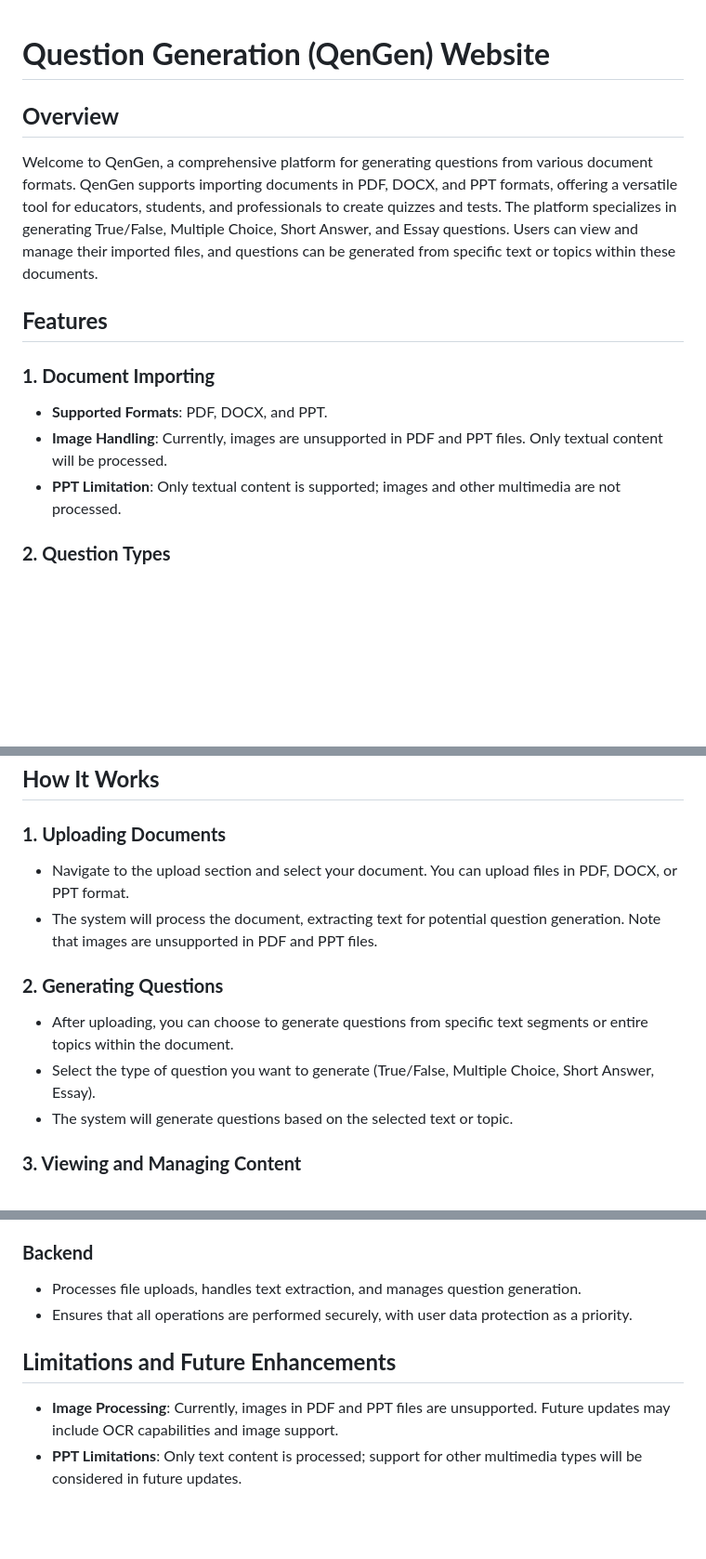
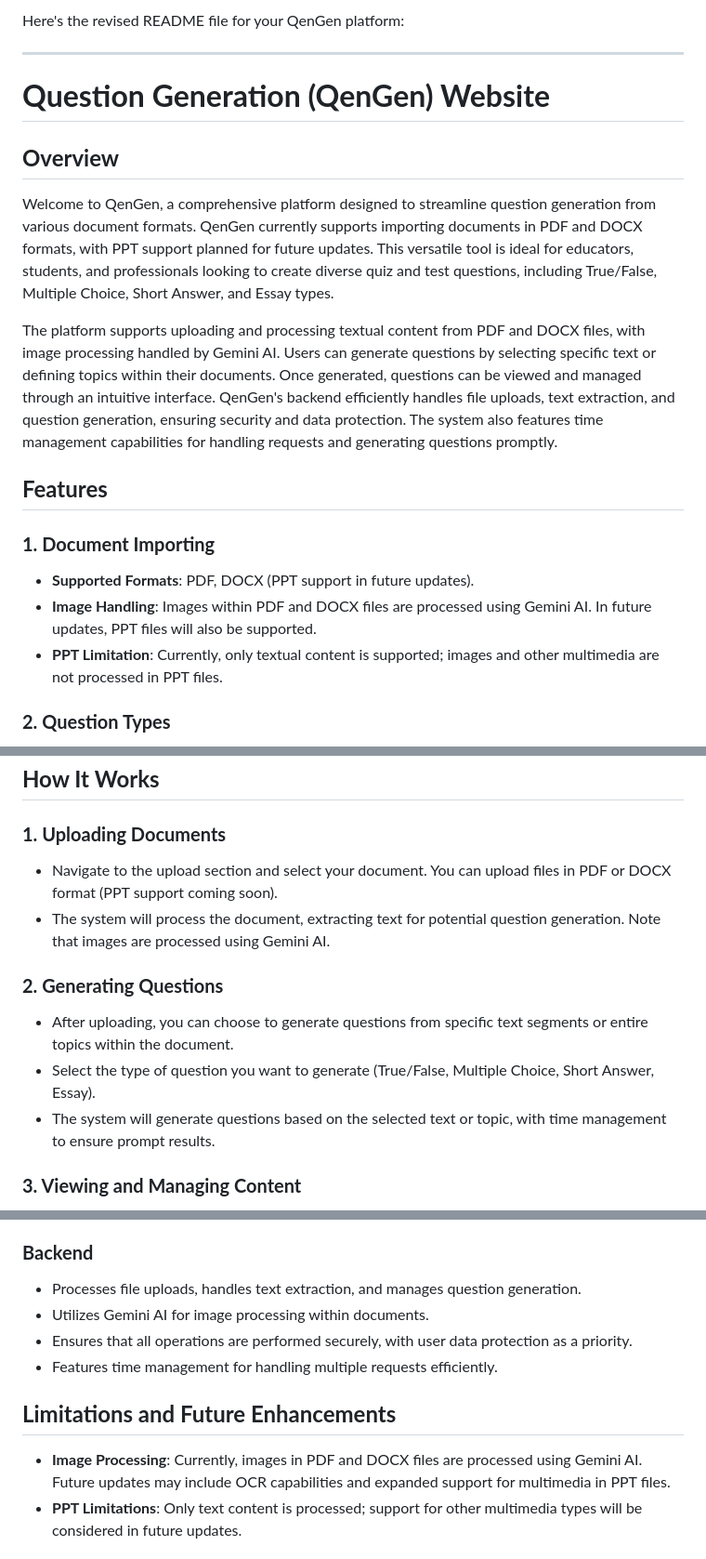
Before and after one commit to IncalaCode/google_project, a Markdown page: readme.md, 3 parts joined by grey strips. Shown: that part at 93% size. GitHub-like rendering; blank space fills up the shorter version.

Commit message:
22Update readme.md

```diff
--- a/readme.md
+++ b/readme.md
@@ -1,15 +1,21 @@
+Here's the revised README file for your QenGen platform:
+
+---
+
 # **Question Generation (QenGen) Website**
 
 ## **Overview**
 
-Welcome to QenGen, a comprehensive platform for generating questions from various document formats. QenGen supports importing documents in PDF, DOCX, and PPT formats, offering a versatile tool for educators, students, and professionals to create quizzes and tests. The platform specializes in generating True/False, Multiple Choice, Short Answer, and Essay questions. Users can view and manage their imported files, and questions can be generated from specific text or topics within these documents.
+Welcome to QenGen, a comprehensive platform designed to streamline question generation from various document formats. QenGen currently supports importing documents in PDF and DOCX formats, with PPT support planned for future updates. This versatile tool is ideal for educators, students, and professionals looking to create diverse quiz and test questions, including True/False, Multiple Choice, Short Answer, and Essay types.
+
+The platform supports uploading and processing textual content from PDF and DOCX files, with image processing handled by Gemini AI. Users can generate questions by selecting specific text or defining topics within their documents. Once generated, questions can be viewed and managed through an intuitive interface. QenGen's backend efficiently handles file uploads, text extraction, and question generation, ensuring security and data protection. The system also features time management capabilities for handling requests and generating questions promptly.
 
 ## **Features**
 
 ### **1. Document Importing**
-- **Supported Formats**: PDF, DOCX, and PPT.
-- **Image Handling**: Currently, images are unsupported in PDF and PPT files. Only textual content will be processed.
-- **PPT Limitation**: Only textual content is supported; images and other multimedia are not processed.
+- **Supported Formats**: PDF, DOCX (PPT support in future updates).
+- **Image Handling**: Images within PDF and DOCX files are processed using Gemini AI. In future updates, PPT files will also be supported.
+- **PPT Limitation**: Currently, only textual content is supported; images and other multimedia are not processed in PPT files.
 
 ### **2. Question Types**
 - **True/False**: Simple binary questions based on statements extracted from the document.
@@ -28,13 +34,13 @@ Welcome to QenGen, a comprehensive platform for generating questions from variou
 ## **How It Works**
 
 ### **1. Uploading Documents**
-- Navigate to the upload section and select your document. You can upload files in PDF, DOCX, or PPT format.
-- The system will process the document, extracting text for potential question generation. Note that images are unsupported in PDF and PPT files.
+- Navigate to the upload section and select your document. You can upload files in PDF or DOCX format (PPT support coming soon).
+- The system will process the document, extracting text for potential question generation. Note that images are processed using Gemini AI.
 
 ### **2. Generating Questions**
 - After uploading, you can choose to generate questions from specific text segments or entire topics within the document.
 - Select the type of question you want to generate (True/False, Multiple Choice, Short Answer, Essay).
-- The system will generate questions based on the selected text or topic.
+- The system will generate questions based on the selected text or topic, with time management to ensure prompt results.
 
 ### **3. Viewing and Managing Content**
 - Use the file viewer to review the imported document's content.
@@ -48,10 +54,12 @@ Welcome to QenGen, a comprehensive platform for generating questions from variou
 
 ### **Backend**
 - Processes file uploads, handles text extraction, and manages question generation.
+- Utilizes Gemini AI for image processing within documents.
 - Ensures that all operations are performed securely, with user data protection as a priority.
+- Features time management for handling multiple requests efficiently.
 
 ## **Limitations and Future Enhancements**
-- **Image Processing**: Currently, images in PDF and PPT files are unsupported. Future updates may include OCR capabilities and image support.
+- **Image Processing**: Currently, images in PDF and DOCX files are processed using Gemini AI. Future updates may include OCR capabilities and expanded support for multimedia in PPT files.
 - **PPT Limitations**: Only text content is processed; support for other multimedia types will be considered in future updates.
 
 ## **Contributing**
```
Also changed, not shown: other parts of readme.md (+2 -0 lines).
